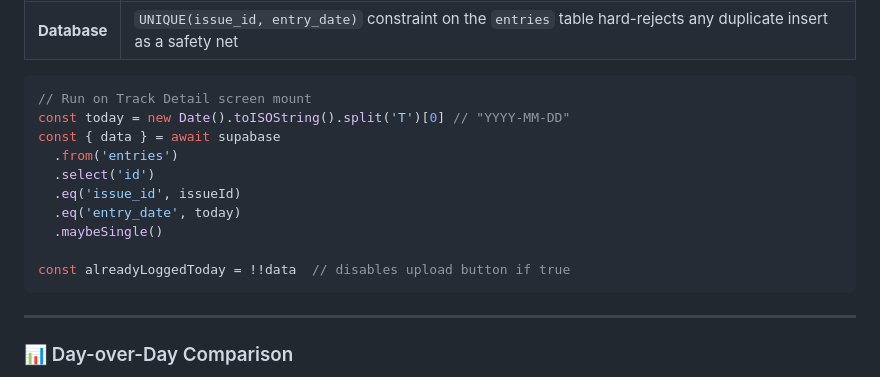
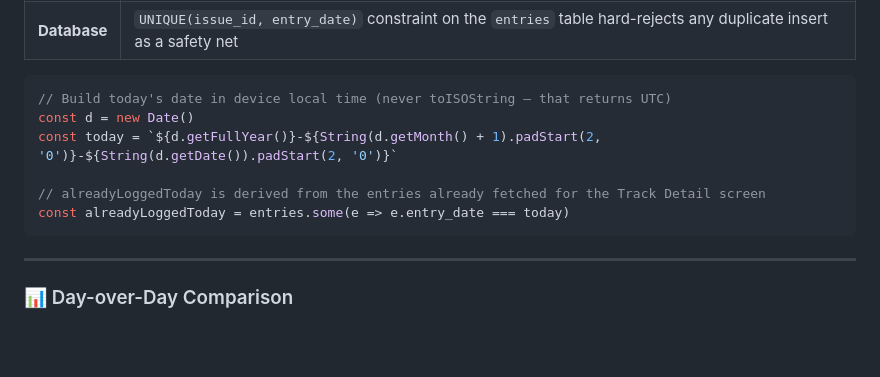
Before and after one commit to JustHoward0807/PerfectSkinDiary, a Markdown page: README.md, the part around the change. GitHub-like rendering; blank space fills up the shorter version.

Commit message:
feat: update date handling to use device local time in TrackDetail and CLAUDE.md

````diff
--- a/README.md
+++ b/README.md
@@ -106,16 +106,12 @@ Routines are set at the Track level (not per daily entry) because a skincare tri
 | **Database** | `UNIQUE(issue_id, entry_date)` constraint on the `entries` table hard-rejects any duplicate insert as a safety net |
 
 ```typescript
-// Run on Track Detail screen mount
-const today = new Date().toISOString().split('T')[0] // "YYYY-MM-DD"
-const { data } = await supabase
-  .from('entries')
-  .select('id')
-  .eq('issue_id', issueId)
-  .eq('entry_date', today)
-  .maybeSingle()
+// Build today's date in device local time (never toISOString — that returns UTC)
+const d = new Date()
+const today = `${d.getFullYear()}-${String(d.getMonth() + 1).padStart(2, '0')}-${String(d.getDate()).padStart(2, '0')}`
 
-const alreadyLoggedToday = !!data  // disables upload button if true
+// alreadyLoggedToday is derived from the entries already fetched for the Track Detail screen
+const alreadyLoggedToday = entries.some(e => e.entry_date === today)
 ```
 
 ---
````
Also changed, not shown: CLAUDE.md (+36 -0 lines).
